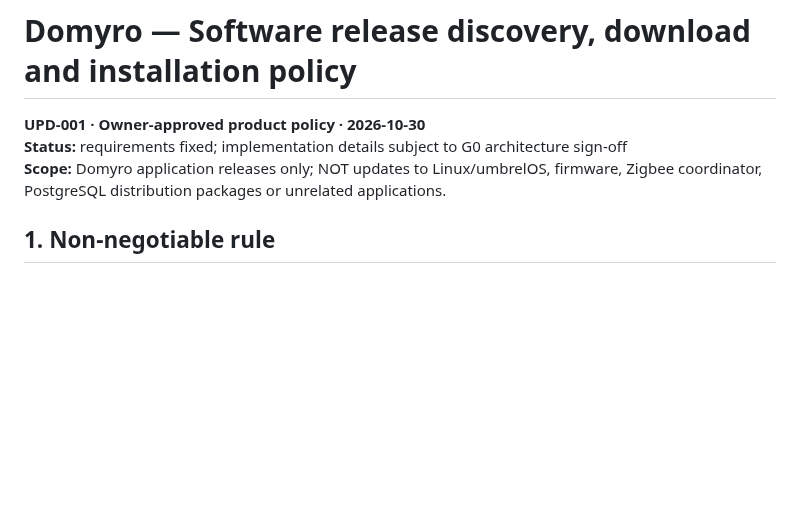
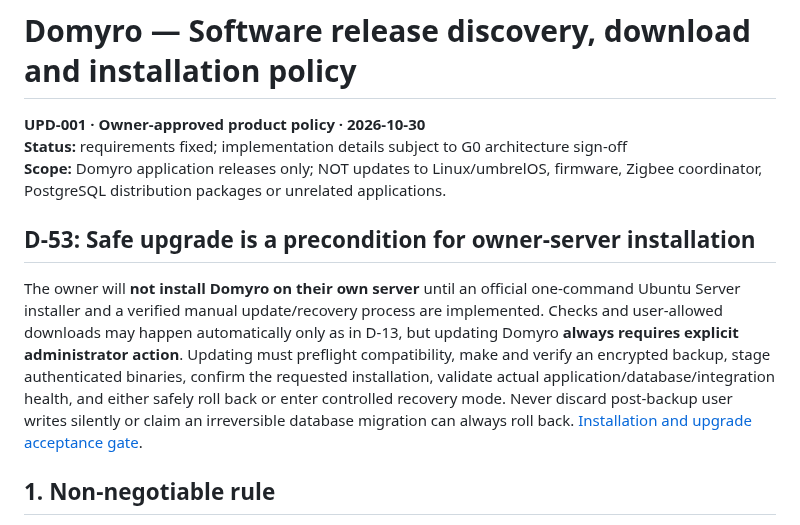
Before and after one commit to TheRoyalCaptain/Domyro, a Markdown page: docs/SOFTWARE-UPDATES.md, the part around the change. GitHub-like rendering; blank space fills up the shorter version.

Commit message:
docs: enforce D-53 tested one-command installation and safe update gate before owner deployment

```diff
--- a/docs/SOFTWARE-UPDATES.md
+++ b/docs/SOFTWARE-UPDATES.md
@@ -3,6 +3,10 @@
 **UPD-001 · Owner-approved product policy · 2026-10-30**
 **Status:** requirements fixed; implementation details subject to G0 architecture sign-off
 **Scope:** Domyro application releases only; NOT updates to Linux/umbrelOS, firmware, Zigbee coordinator, PostgreSQL distribution packages or unrelated applications.
+
+## D-53: Safe upgrade is a precondition for owner-server installation
+
+The owner will **not install Domyro on their own server** until an official one-command Ubuntu Server installer and a verified manual update/recovery process are implemented. Checks and user-allowed downloads may happen automatically only as in D-13, but updating Domyro **always requires explicit administrator action**. Updating must preflight compatibility, make and verify an encrypted backup, stage authenticated binaries, confirm the requested installation, validate actual application/database/integration health, and either safely roll back or enter controlled recovery mode. Never discard post-backup user writes silently or claim an irreversible database migration can always roll back. [Installation and upgrade acceptance gate](INSTALL-UPGRADE-GATE.md).
 
 ## 1. Non-negotiable rule
 
```
